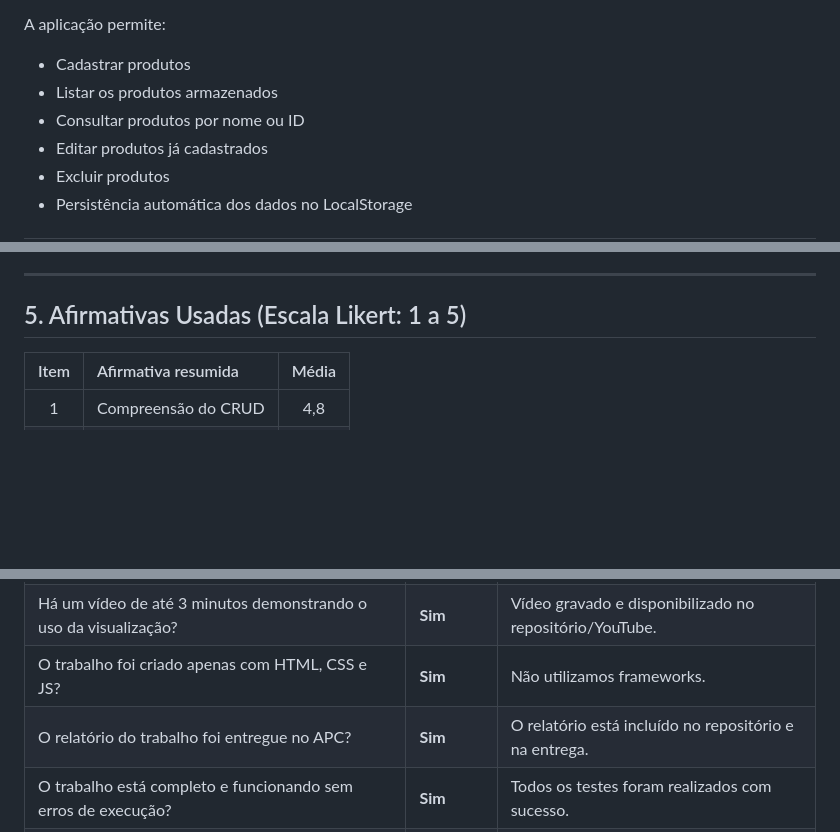
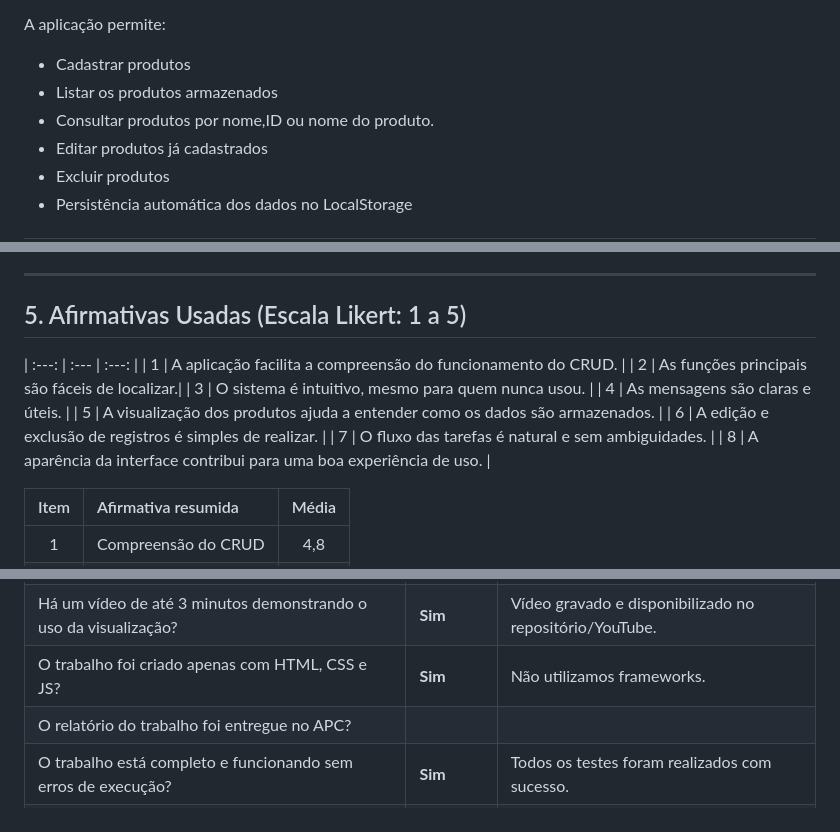
Before and after one commit to DaviWenzel/AEDs3, a Markdown page: TP4/README.md, 3 parts joined by grey strips. Rendered like a GitHub page; blank space fills up the shorter version.

```diff
--- a/TP4/README.md
+++ b/TP4/README.md
@@ -26,7 +26,7 @@ A aplicação permite:
 
 * Cadastrar produtos
 * Listar os produtos armazenados
-* Consultar produtos por nome ou ID
+* Consultar produtos por nome,ID ou nome do produto.
 * Editar produtos já cadastrados
 * Excluir produtos
 * Persistência automática dos dados no LocalStorage
@@ -74,6 +75,15 @@ A aplicação foi estruturada da seguinte forma:
 ---
 
 ## 5. Afirmativas Usadas (Escala Likert: 1 a 5)
+| :---: | :--- | :---: |
+| 1 | A aplicação facilita a compreensão do funcionamento do CRUD. |
+| 2 | As funções principais são fáceis de localizar.|
+| 3 | O sistema é intuitivo, mesmo para quem nunca usou. |
+| 4 | As mensagens são claras e úteis. |
+| 5 | A visualização dos produtos ajuda a entender como os dados são armazenados. |
+| 6 | A edição e exclusão de registros é simples de realizar. |
+| 7 | O fluxo das tarefas é natural e sem ambiguidades. |
+| 8 | A aparência da interface contribui para uma boa experiência de uso. |
 
 | Item | Afirmativa resumida | Média |
 | :---: | :--- | :---: |
@@ -97,6 +107,6 @@ A aplicação foi estruturada da seguinte forma:
 | A página web com a visualização interativa do CRUD de produtos foi criada? | **Sim** | Todas as operações CRUD estão implementadas. |
 | Há um vídeo de até 3 minutos demonstrando o uso da visualização? | **Sim** | Vídeo gravado e disponibilizado no repositório/YouTube. |
 | O trabalho foi criado apenas com HTML, CSS e JS? | **Sim** | Não utilizamos frameworks. |
-| O relatório do trabalho foi entregue no APC? | **Sim** | O relatório está incluído no repositório e na entrega. |
+| O relatório do trabalho foi entregue no APC? |  |  |
 | O trabalho está completo e funcionando sem erros de execução? | **Sim** | Todos os testes foram realizados com sucesso. |
 | O trabalho é original e não é cópia de outro grupo? | **Sim** | Todo o código foi produzido para este TP. |
```
Also changed, not shown: other parts of TP4/README.md (+1 -0 lines).
